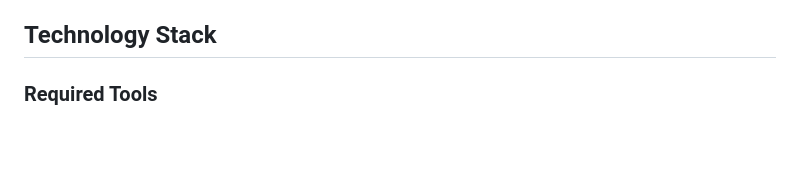
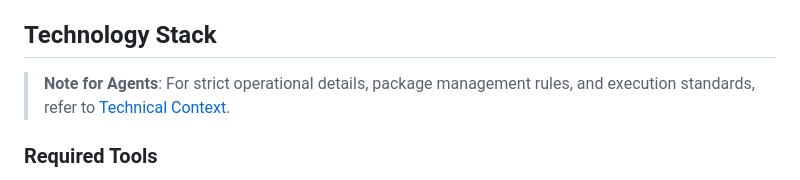
Before and after one commit to betagouv/dsfr-kit, a Markdown page: AGENTS.md, the part around the change. GitHub-like rendering; blank space fills up the shorter version.

Commit message:
docs: add technical context for AI agents regarding tooling and standards

```diff
--- a/AGENTS.md
+++ b/AGENTS.md
@@ -231,6 +231,9 @@ All components MUST be documented and demonstrated in isolation using interactiv
 
 ## Technology Stack
 
+> **Note for Agents**: For strict operational details, package management rules, and execution standards, refer to [Technical Context](docs/ai-knowledge/technical-context.md).
+
+
 ### Required Tools
 
 - **Monorepo**: Turborepo (build orchestration, caching, task running)
```
Also changed, not shown: docs/ai-knowledge/technical-context.md (added, +59 -0 lines).
